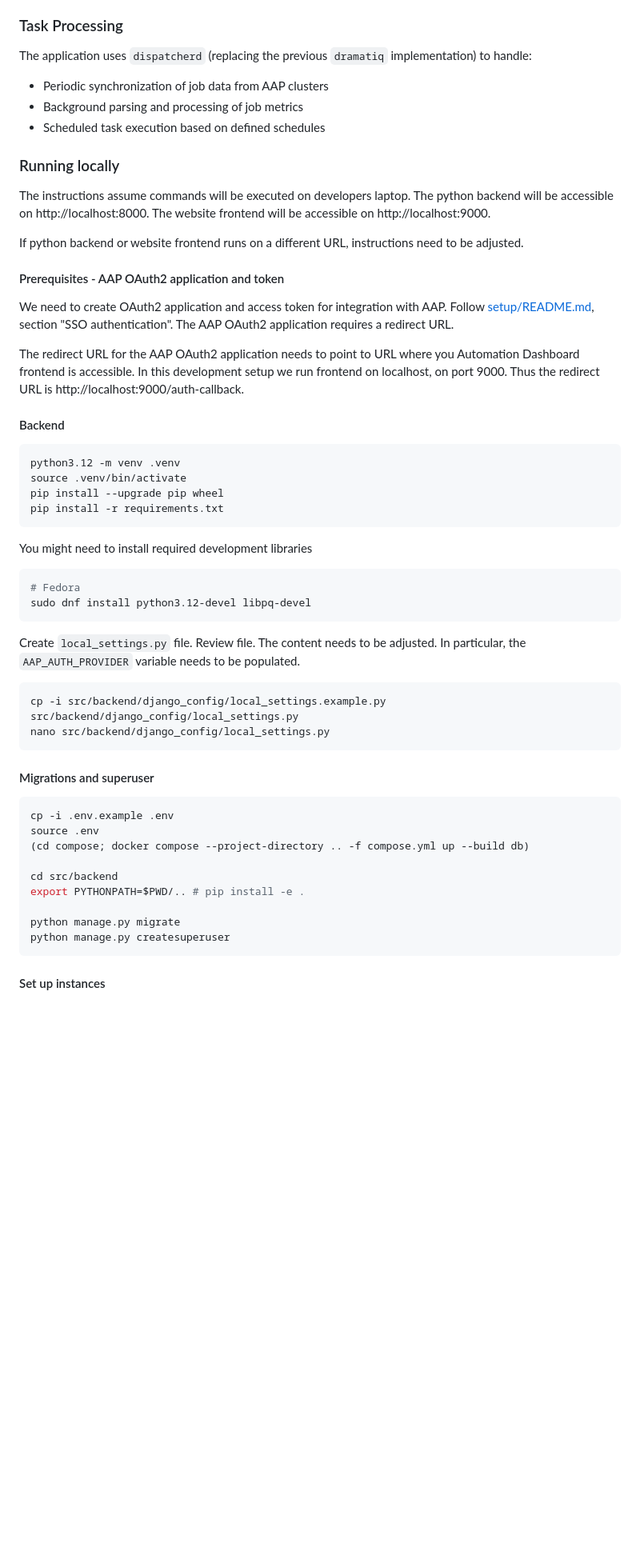
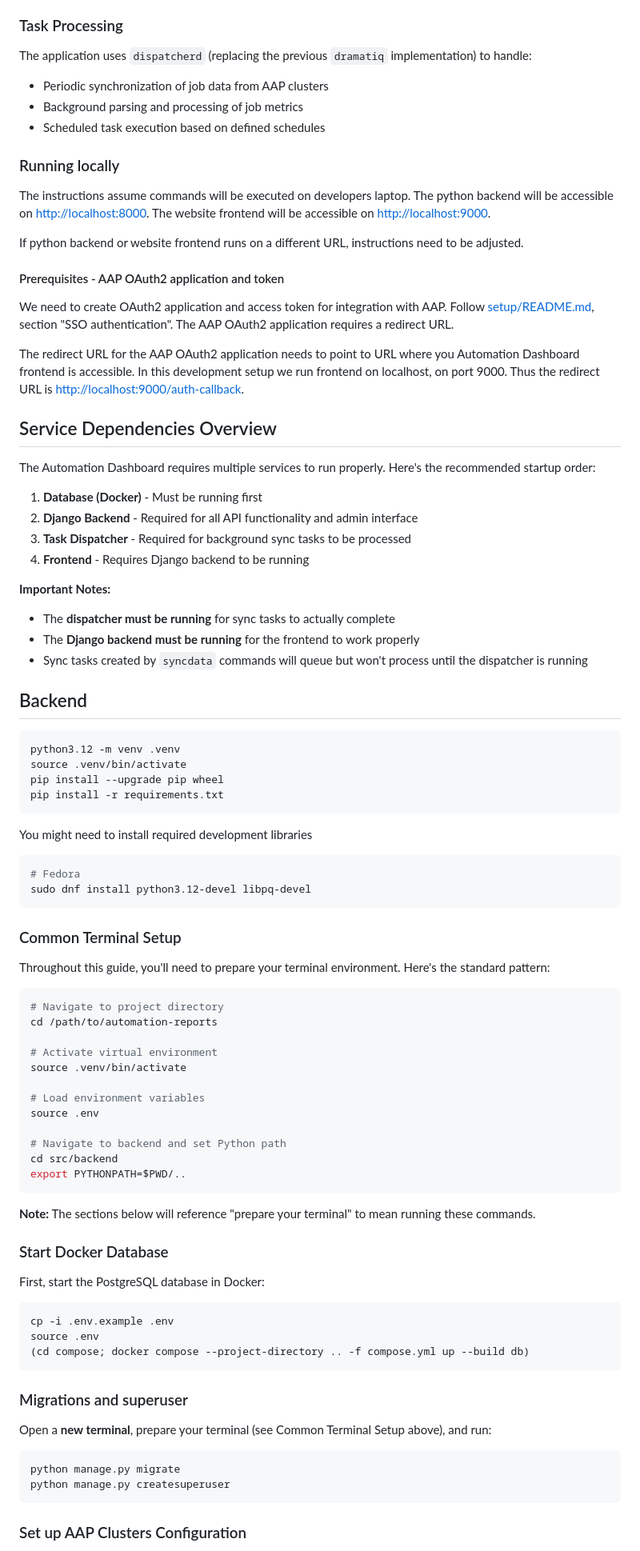
Before and after one commit to ansible/automation-reports, a Markdown page: README.md, the part around the change printed below. Shown: that part at 80% size. Drawn GitHub-style; blank space fills up the shorter version.

Commit message:
add comprehensive instructions to README.md

````diff
--- a/README.md
+++ b/README.md
@@ -14,6 +14,7 @@ The Automation Dashboard uses a distributed task processing architecture:
 ### Task Processing
 
 The application uses `dispatcherd` (replacing the previous `dramatiq` implementation) to handle:
+
 - Periodic synchronization of job data from AAP clusters
 - Background parsing and processing of job metrics
 - Scheduled task execution based on defined schedules
@@ -21,8 +22,8 @@ The application uses `dispatcherd` (replacing the previous `dramatiq` implementa
 ### Running locally
 
 The instructions assume commands will be executed on developers laptop.
-The python backend will be accessible on http://localhost:8000.
-The website frontend will be accessible on http://localhost:9000.
+The python backend will be accessible on <http://localhost:8000>.
+The website frontend will be accessible on <http://localhost:9000>.
 
 If python backend or website frontend runs on a different URL, instructions need to be adjusted.
 
@@ -34,9 +35,24 @@ The AAP OAuth2 application requires a redirect URL.
 
 The redirect URL for the AAP OAuth2 application needs to point to URL where you Automation Dashboard frontend is accessible.
 In this development setup we run frontend on localhost, on port 9000.
-Thus the redirect URL is http://localhost:9000/auth-callback.
+Thus the redirect URL is <http://localhost:9000/auth-callback>.
 
-#### Backend
+## Service Dependencies Overview
+
+The Automation Dashboard requires multiple services to run properly. Here's the recommended startup order:
+
+1. **Database (Docker)** - Must be running first
+2. **Django Backend** - Required for all API functionality and admin interface
+3. **Task Dispatcher** - Required for background sync tasks to be processed
+4. **Frontend** - Requires Django backend to be running
+
+**Important Notes:**
+
+- The **dispatcher must be running** for sync tasks to actually complete
+- The **Django backend must be running** for the frontend to work properly
+- Sync tasks created by `syncdata` commands will queue but won't process until the dispatcher is running
+
+## Backend
 
 ```bash
 python3.12 -m venv .venv
@@ -52,28 +68,45 @@ You might need to install required development libraries
 sudo dnf install python3.12-devel libpq-devel
 ```
 
-Create `local_settings.py` file.
-Review file. The content needs to be adjusted.
-In particular, the `AAP_AUTH_PROVIDER` variable needs to be populated.
+### Common Terminal Setup
+
+Throughout this guide, you'll need to prepare your terminal environment. Here's the standard pattern:
 
 ```bash
-cp -i src/backend/django_config/local_settings.example.py src/backend/django_config/local_settings.py
-nano src/backend/django_config/local_settings.py
+# Navigate to project directory
+cd /path/to/automation-reports
+
+# Activate virtual environment
+source .venv/bin/activate
+
+# Load environment variables
+source .env
+
+# Navigate to backend and set Python path
+cd src/backend
+export PYTHONPATH=$PWD/..
 ```
 
-#### Migrations and superuser
+**Note:** The sections below will reference "prepare your terminal" to mean running these commands.
+
+### Start Docker Database
+
+First, start the PostgreSQL database in Docker:
 
 ```bash
 cp -i .env.example .env
 source .env
 (cd compose; docker compose --project-directory .. -f compose.yml up --build db)
+```
 
-cd src/backend
-export PYTHONPATH=$PWD/.. # pip install -e .
+### Migrations and superuser
 
+Open a **new terminal**, prepare your terminal (see Common Terminal Setup above), and run:
+
+```bash
 python manage.py migrate
 python manage.py createsuperuser
 ```
 
-#### Set up instances
+### Set up AAP Clusters Configuration
 
````
Also changed, not shown: other parts of README.md (+114 -13 lines).
